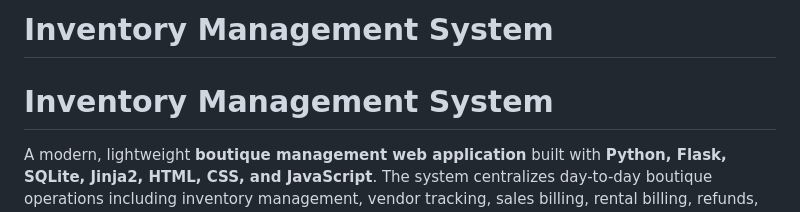
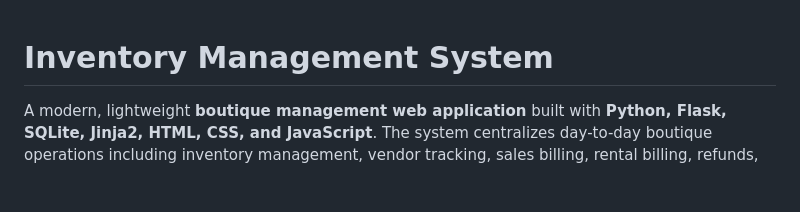
Before and after one commit to Sujay-Nakhare-Git/inventory-management, a Markdown page: README.md, the part around the change. GitHub-like rendering; blank space fills up the shorter version.

Commit message:
Fix duplicate title in README.md
Removed duplicate title from README.

```diff
--- a/README.md
+++ b/README.md
@@ -1,5 +1,3 @@
-# Inventory Management System
-
 # Inventory Management System
 
 A modern, lightweight **boutique management web application** built with **Python, Flask, SQLite, Jinja2, HTML, CSS, and JavaScript**. The system centralizes day-to-day boutique operations including inventory management, vendor tracking, sales billing, rental billing, refunds, exchanges, expenses, and business reporting.
```
